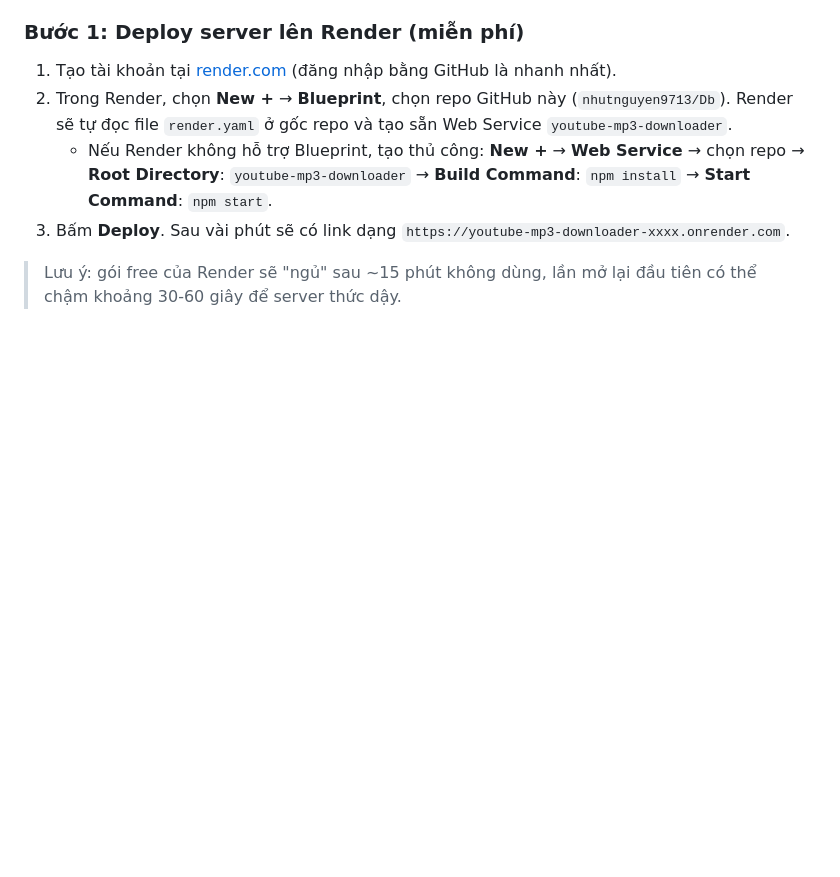
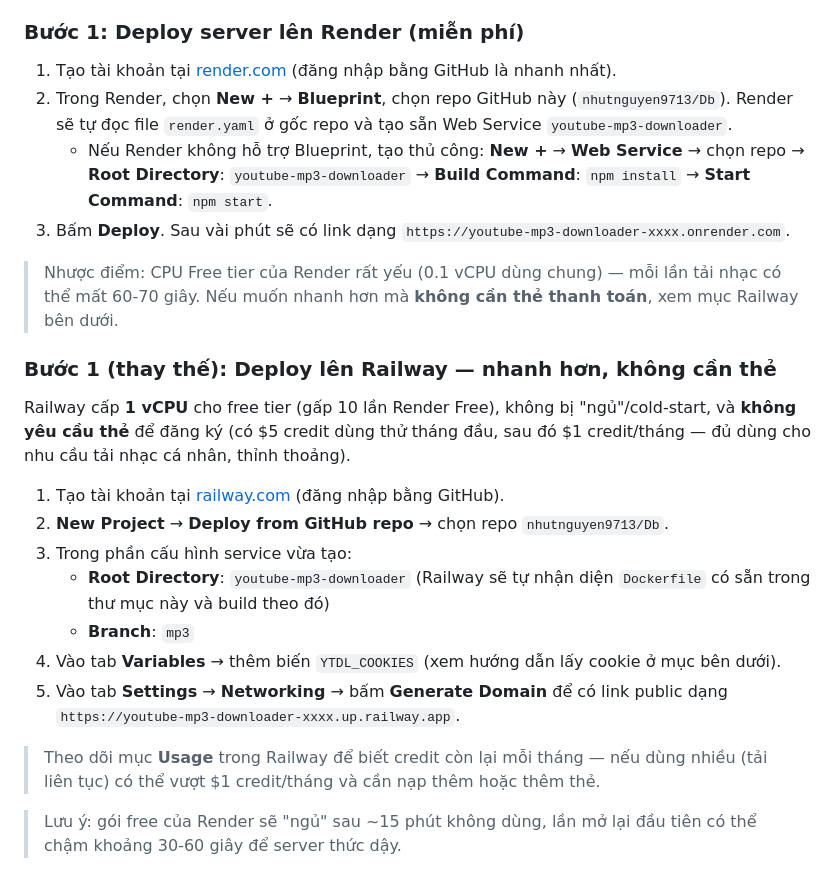
Before and after one commit to nhutnguyen9713/Db, a Markdown page: youtube-mp3-downloader/README.md, the part around the change. Rendered like a GitHub page; blank space fills up the shorter version.

Commit message:
Document Railway as a no-card-required faster alternative to Render
Render Free tier's 0.1 vCPU makes every download take ~60-70s. Fly.io
now requires a card upfront and Koyeb's free-tier signup policy is
currently unstable for new users, but Railway gives 1 vCPU on its free
tier (10x Render), doesn't sleep, and needs no card to sign up (uses
usage-based monthly credit instead). It picks up the existing
Dockerfile automatically, so no new deploy config was needed.

Co-Authored-By: Claude Sonnet 5 <noreply@anthropic.com>
Claude-Session: https://claude.ai/code/session_01GXqojNLxBDybsqoTcZLqk8

```diff
--- a/youtube-mp3-downloader/README.md
+++ b/youtube-mp3-downloader/README.md
@@ -33,6 +33,22 @@ Sau đó mở trình duyệt tại `http://localhost:3000`.
 2. Trong Render, chọn **New +** → **Blueprint**, chọn repo GitHub này (`nhutnguyen9713/Db`). Render sẽ tự đọc file `render.yaml` ở gốc repo và tạo sẵn Web Service `youtube-mp3-downloader`.
    - Nếu Render không hỗ trợ Blueprint, tạo thủ công: **New +** → **Web Service** → chọn repo → **Root Directory**: `youtube-mp3-downloader` → **Build Command**: `npm install` → **Start Command**: `npm start`.
 3. Bấm **Deploy**. Sau vài phút sẽ có link dạng `https://youtube-mp3-downloader-xxxx.onrender.com`.
+
+> Nhược điểm: CPU Free tier của Render rất yếu (0.1 vCPU dùng chung) — mỗi lần tải nhạc có thể mất 60-70 giây. Nếu muốn nhanh hơn mà **không cần thẻ thanh toán**, xem mục Railway bên dưới.
+
+### Bước 1 (thay thế): Deploy lên Railway — nhanh hơn, không cần thẻ
+
+Railway cấp **1 vCPU** cho free tier (gấp 10 lần Render Free), không bị "ngủ"/cold-start, và **không yêu cầu thẻ** để đăng ký (có $5 credit dùng thử tháng đầu, sau đó $1 credit/tháng — đủ dùng cho nhu cầu tải nhạc cá nhân, thỉnh thoảng).
+
+1. Tạo tài khoản tại [railway.com](https://railway.com) (đăng nhập bằng GitHub).
+2. **New Project** → **Deploy from GitHub repo** → chọn repo `nhutnguyen9713/Db`.
+3. Trong phần cấu hình service vừa tạo:
+   - **Root Directory**: `youtube-mp3-downloader` (Railway sẽ tự nhận diện `Dockerfile` có sẵn trong thư mục này và build theo đó)
+   - **Branch**: `mp3`
+4. Vào tab **Variables** → thêm biến `YTDL_COOKIES` (xem hướng dẫn lấy cookie ở mục bên dưới).
+5. Vào tab **Settings** → **Networking** → bấm **Generate Domain** để có link public dạng `https://youtube-mp3-downloader-xxxx.up.railway.app`.
+
+> Theo dõi mục **Usage** trong Railway để biết credit còn lại mỗi tháng — nếu dùng nhiều (tải liên tục) có thể vượt $1 credit/tháng và cần nạp thêm hoặc thêm thẻ.
 
 > Lưu ý: gói free của Render sẽ "ngủ" sau ~15 phút không dùng, lần mở lại đầu tiên có thể chậm khoảng 30-60 giây để server thức dậy.
 
```
